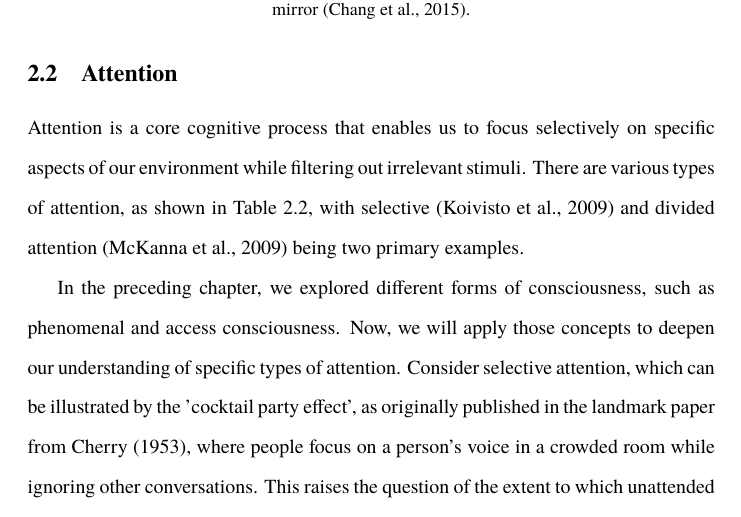
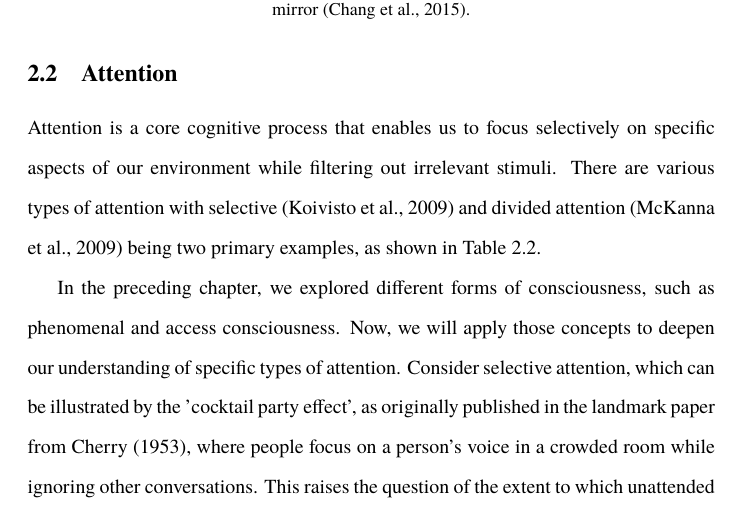
Before and after one commit to danburonline/public-writings, a LaTeX paper (02_essays/2023/05_essay/essay.tex): part of page 7 of 18, cut so that both start at the same text. Compiled offline with pdfLaTeX.

Commit message:
Adjust small feedback

```diff
--- a/02_essays/2023/05_essay/essay.tex
+++ b/02_essays/2023/05_essay/essay.tex
@@ -168,7 +168,7 @@
   \subsection{Attention}
   \label{sec:attention}
 
-  Attention is a core cognitive process that enables us to focus selectively on specific aspects of our environment while filtering out irrelevant stimuli. There are various types of attention, as shown in \autoref{tab:overview-attention}, with selective \citep{koivisto_relationship_2009} and divided attention \citep{mckanna_divided_2009} being two primary examples.
+  Attention is a core cognitive process that enables us to focus selectively on specific aspects of our environment while filtering out irrelevant stimuli. There are various types of attention with selective \citep{koivisto_relationship_2009} and divided attention \citep{mckanna_divided_2009} being two primary examples, as shown in \autoref{tab:overview-attention}.
 
   In the preceding chapter, we explored different forms of consciousness, such as phenomenal and access consciousness. Now, we will apply those concepts to deepen our understanding of specific types of attention. Consider selective attention, which can be illustrated by the 'cocktail party effect', as originally published in the landmark paper from \cite{cherry_experiments_1953}, where people focus on a person’s voice in a crowded room while ignoring other conversations. This raises the question of the extent to which unattended information is processed within the scope of our conscious awareness.
 
```
Also changed, not shown: 02_essays/2023/05_essay/essay.pdf.
